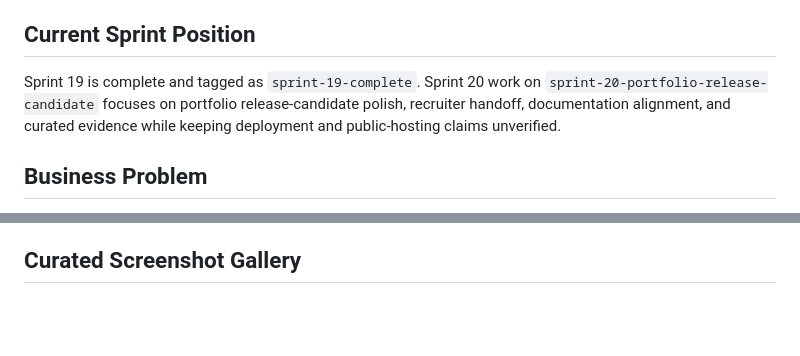
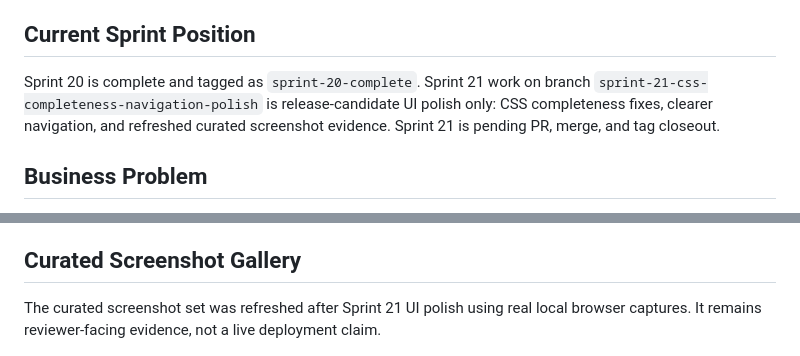
Before and after one commit to aminul-portfolio/careerfunnel-tracker, a Markdown page: README.md, 2 parts joined by grey strips. GitHub-like rendering; blank space fills up the shorter version.

Commit message:
Sprint 21D: align UI polish documentation

```diff
--- a/README.md
+++ b/README.md
@@ -8,7 +8,7 @@ Deployment is conditional and not yet verified. This README does not claim a liv
 
 ## Current Sprint Position
 
-Sprint 19 is complete and tagged as `sprint-19-complete`. Sprint 20 work on `sprint-20-portfolio-release-candidate` focuses on portfolio release-candidate polish, recruiter handoff, documentation alignment, and curated evidence while keeping deployment and public-hosting claims unverified.
+Sprint 20 is complete and tagged as `sprint-20-complete`. Sprint 21 work on branch `sprint-21-css-completeness-navigation-polish` is release-candidate UI polish only: CSS completeness fixes, clearer navigation, and refreshed curated screenshot evidence. Sprint 21 is pending PR, merge, and tag closeout.
 
 ## Business Problem
 
@@ -40,6 +40,8 @@ CareerFunnel Tracker treats the job search as a small analytics domain. It shows
 6. Review `docs/analytics/metric_definitions.md`, `docs/analytics/analytics_lineage.md`, and `docs/evidence/evidence_index.md` for the supporting evidence trail.
 
 ## Curated Screenshot Gallery
+
+The curated screenshot set was refreshed after Sprint 21 UI polish using real local browser captures. It remains reviewer-facing evidence, not a live deployment claim.
 
 ![Dashboard overview](docs/screenshots/curated/01-dashboard-overview.png)
 
```
Also changed, not shown: docs/evidence/evidence_index.md (+69 -3 lines), docs/evidence/portfolio_presentation_notes.md (+54 -13 lines).
